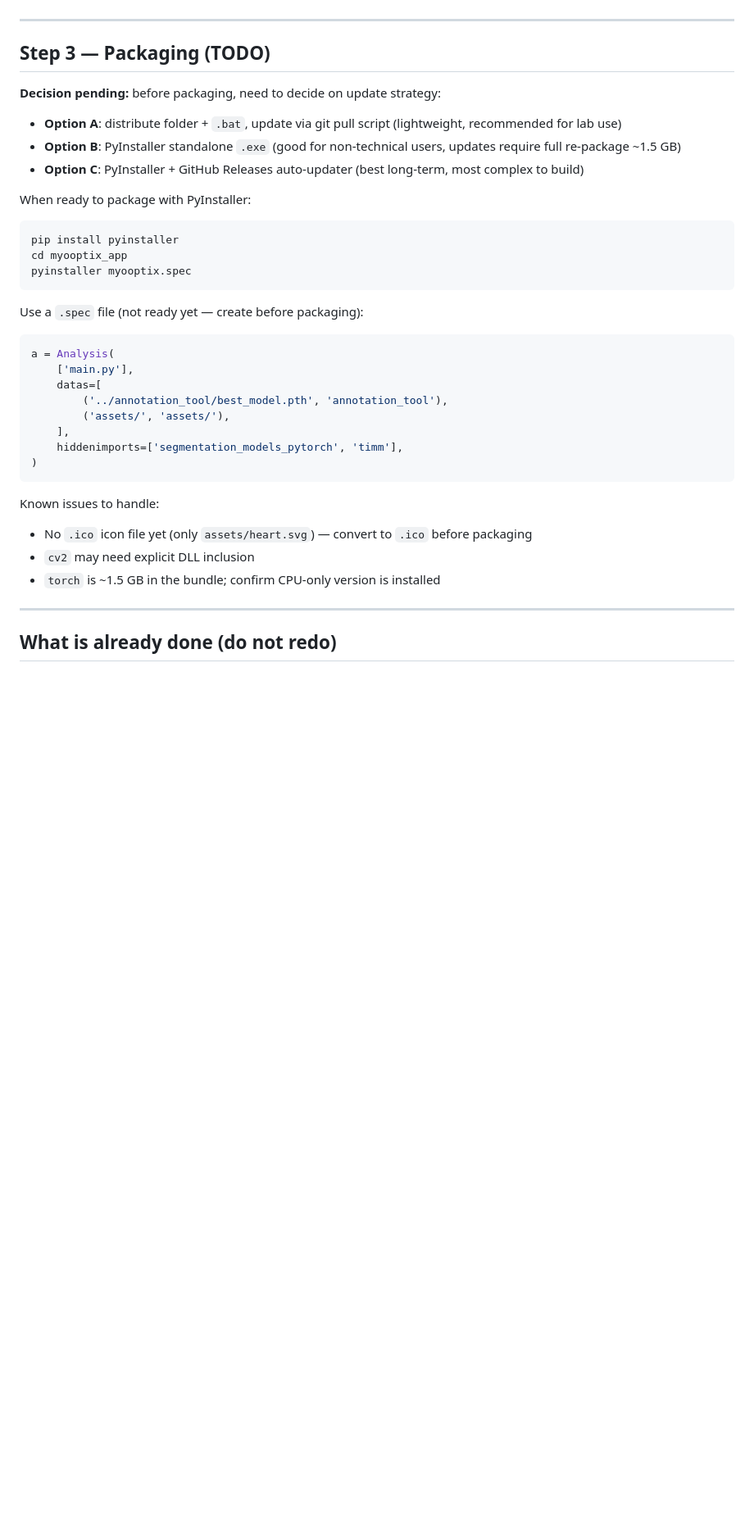
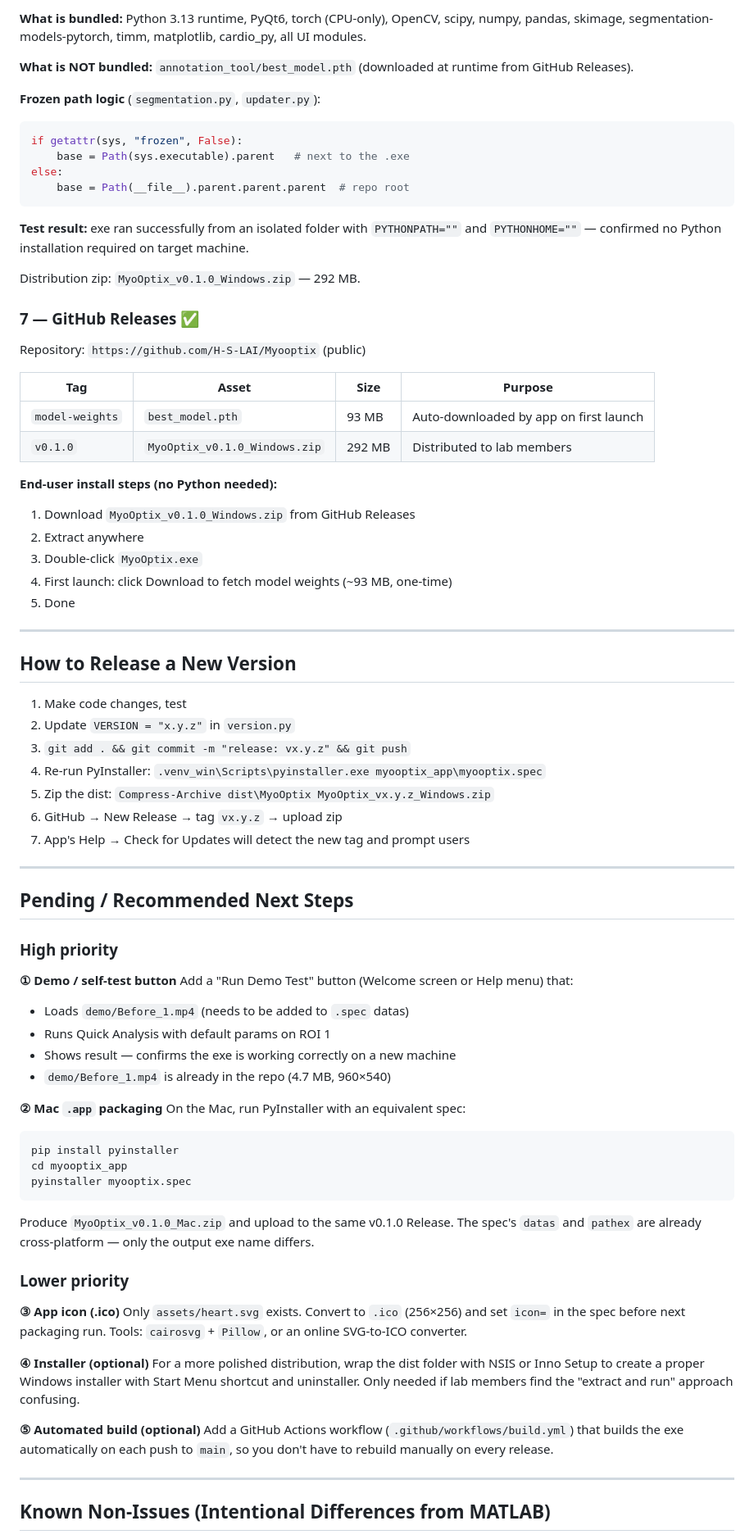
Before and after one commit to H-S-LAI/Myooptix, a Markdown page: WINDOWS_PORTING.md, the part around one of its changes. Shown at 82% size. Drawn GitHub-style; blank space fills up the shorter version.

Commit message:
docs: update WINDOWS_PORTING.md with complete session log and next steps

````diff
--- a/WINDOWS_PORTING.md
+++ b/WINDOWS_PORTING.md
@@ -99,38 +137,82 @@ Mac detected 19 beats, Windows detected 18. Mac found one extra boundary beat at
+**What is bundled:** Python 3.13 runtime, PyQt6, torch (CPU-only), OpenCV, scipy, numpy, pandas, skimage, segmentation-models-pytorch, timm, matplotlib, cardio_py, all UI modules.
+
+**What is NOT bundled:** `annotation_tool/best_model.pth` (downloaded at runtime from GitHub Releases).
+
+**Frozen path logic** (`segmentation.py`, `updater.py`):
+```python
+if getattr(sys, "frozen", False):
+    base = Path(sys.executable).parent   # next to the .exe
+else:
+    base = Path(__file__).parent.parent.parent  # repo root
+```
+
+**Test result:** exe ran successfully from an isolated folder with `PYTHONPATH=""` and `PYTHONHOME=""` — confirmed no Python installation required on target machine.
+
+Distribution zip: `MyoOptix_v0.1.0_Windows.zip` — 292 MB.
+
+### 7 — GitHub Releases ✅
+
+Repository: `https://github.com/H-S-LAI/Myooptix` (public)
+
+| Tag | Asset | Size | Purpose |
+|-----|-------|------|---------|
+| `model-weights` | `best_model.pth` | 93 MB | Auto-downloaded by app on first launch |
+| `v0.1.0` | `MyoOptix_v0.1.0_Windows.zip` | 292 MB | Distributed to lab members |
+
+**End-user install steps (no Python needed):**
+1. Download `MyoOptix_v0.1.0_Windows.zip` from GitHub Releases
+2. Extract anywhere
+3. Double-click `MyoOptix.exe`
+4. First launch: click Download to fetch model weights (~93 MB, one-time)
+5. Done
 
 ---
 
-## Step 3 — Packaging (TODO)
+## How to Release a New Version
 
-**Decision pending:** before packaging, need to decide on update strategy:
-- **Option A**: distribute folder + `.bat`, update via git pull script (lightweight, recommended for lab use)
-- **Option B**: PyInstaller standalone `.exe` (good for non-technical users, updates require full re-package ~1.5 GB)
-- **Option C**: PyInstaller + GitHub Releases auto-updater (best long-term, most complex to build)
+1. Make code changes, test
+2. Update `VERSION = "x.y.z"` in `version.py`
+3. `git add . && git commit -m "release: vx.y.z" && git push`
+4. Re-run PyInstaller: `.venv_win\Scripts\pyinstaller.exe myooptix_app\myooptix.spec`
+5. Zip the dist: `Compress-Archive dist\MyoOptix MyoOptix_vx.y.z_Windows.zip`
+6. GitHub → New Release → tag `vx.y.z` → upload zip
+7. App's Help → Check for Updates will detect the new tag and prompt users
 
-When ready to package with PyInstaller:
+---
+
+## Pending / Recommended Next Steps
+
+### High priority
+
+**① Demo / self-test button**
+Add a "Run Demo Test" button (Welcome screen or Help menu) that:
+- Loads `demo/Before_1.mp4` (needs to be added to `.spec` datas)
+- Runs Quick Analysis with default params on ROI 1
+- Shows result — confirms the exe is working correctly on a new machine
+- `demo/Before_1.mp4` is already in the repo (4.7 MB, 960×540)
+
+**② Mac `.app` packaging**
+On the Mac, run PyInstaller with an equivalent spec:
 ```
 pip install pyinstaller
 cd myooptix_app
 pyinstaller myooptix.spec
 ```
+Produce `MyoOptix_v0.1.0_Mac.zip` and upload to the same v0.1.0 Release.
+The spec's `datas` and `pathex` are already cross-platform — only the output exe name differs.
 
-Use a `.spec` file (not ready yet — create before packaging):
-```python
-a = Analysis(
-    ['main.py'],
-    datas=[
-        ('../annotation_tool/best_model.pth', 'annotation_tool'),
-        ('assets/', 'assets/'),
-    ],
-    hiddenimports=['segmentation_models_pytorch', 'timm'],
-)
-```
+### Lower priority
 
-Known issues to handle:
-- No `.ico` icon file yet (only `assets/heart.svg`) — convert to `.ico` before packaging
-- `cv2` may need explicit DLL inclusion
-- `torch` is ~1.5 GB in the bundle; confirm CPU-only version is installed
+**③ App icon (.ico)**
+Only `assets/heart.svg` exists. Convert to `.ico` (256×256) and set `icon=` in the spec before next packaging run. Tools: `cairosvg` + `Pillow`, or an online SVG-to-ICO converter.
+
+**④ Installer (optional)**
+For a more polished distribution, wrap the dist folder with NSIS or Inno Setup to create a proper Windows installer with Start Menu shortcut and uninstaller. Only needed if lab members find the "extract and run" approach confusing.
+
+**⑤ Automated build (optional)**
+Add a GitHub Actions workflow (`.github/workflows/build.yml`) that builds the exe automatically on each push to `main`, so you don't have to rebuild manually on every release.
 
 ---
 
-## What is already done (do not redo)
+## Known Non-Issues (Intentional Differences from MATLAB)
 
````
Also changed, not shown: other parts of WINDOWS_PORTING.md (+97 -67 lines).
